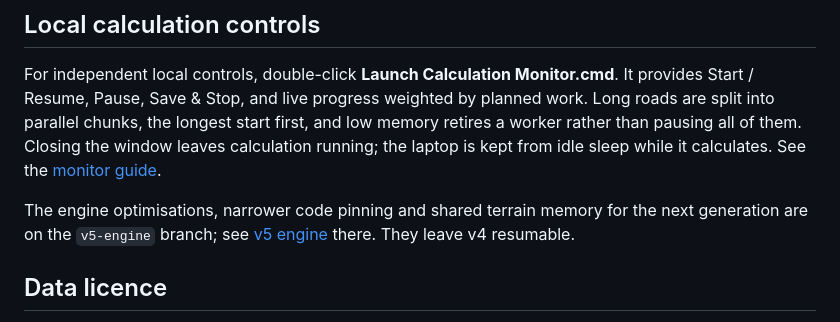
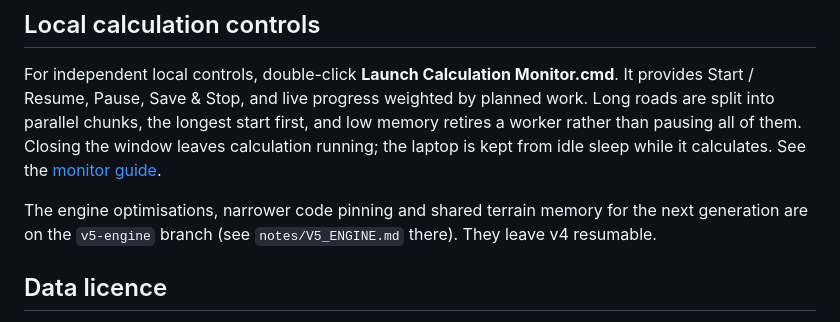
Before and after one commit to TannerL22/quiet-uk, a Markdown page: README.md, the part around the change. Drawn GitHub-style.

Commit message:
Point the README at the v5 note on its branch

```diff
--- a/README.md
+++ b/README.md
@@ -231,8 +231,8 @@ sleep while it calculates. See the
 [monitor guide](notes/LOCAL_CALCULATION_MONITOR_2026-10-23.md).
 
 The engine optimisations, narrower code pinning and shared terrain memory for
-the next generation are on the `v5-engine` branch; see
-[v5 engine](notes/V5_ENGINE.md) there. They leave v4 resumable.
+the next generation are on the `v5-engine` branch (see `notes/V5_ENGINE.md`
+there). They leave v4 resumable.
 
 ## Data licence
 
```
